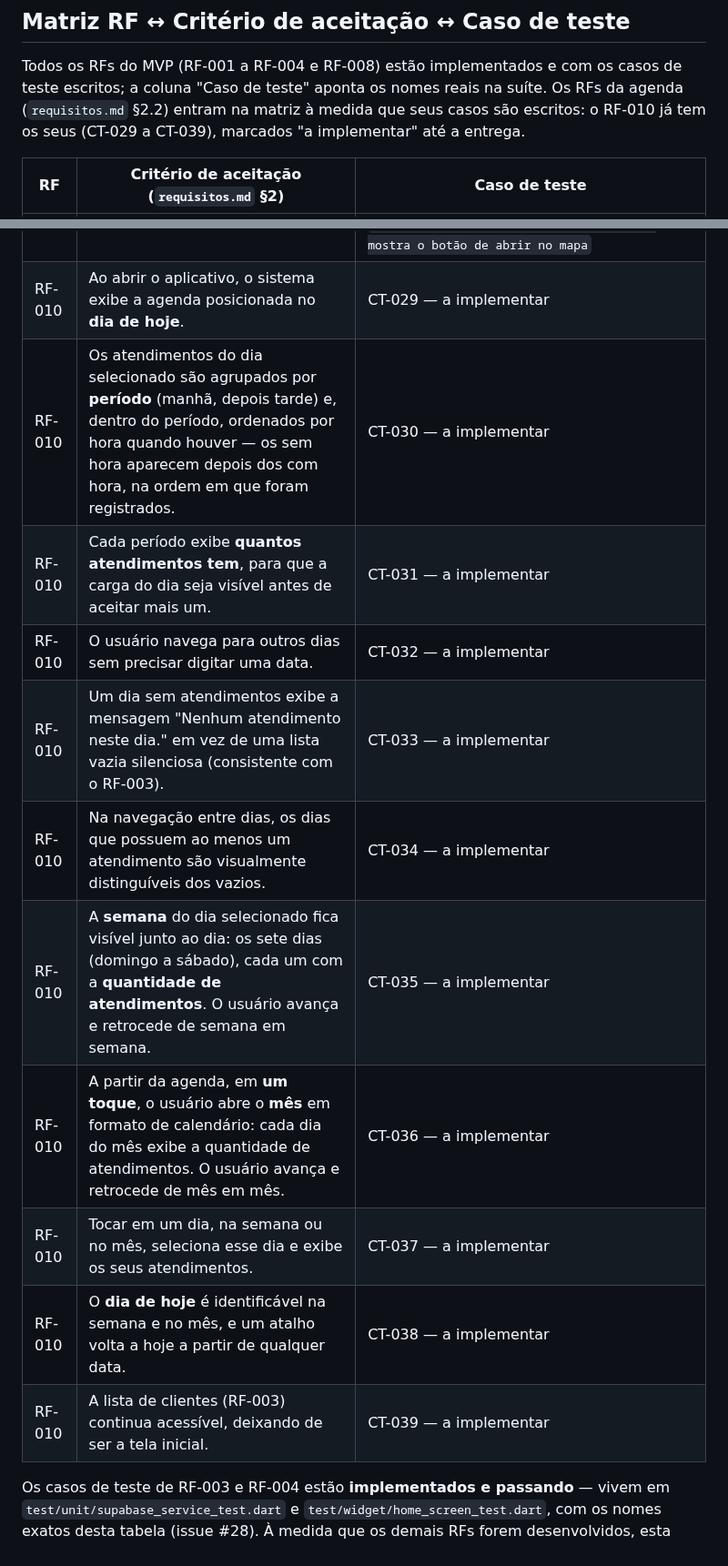
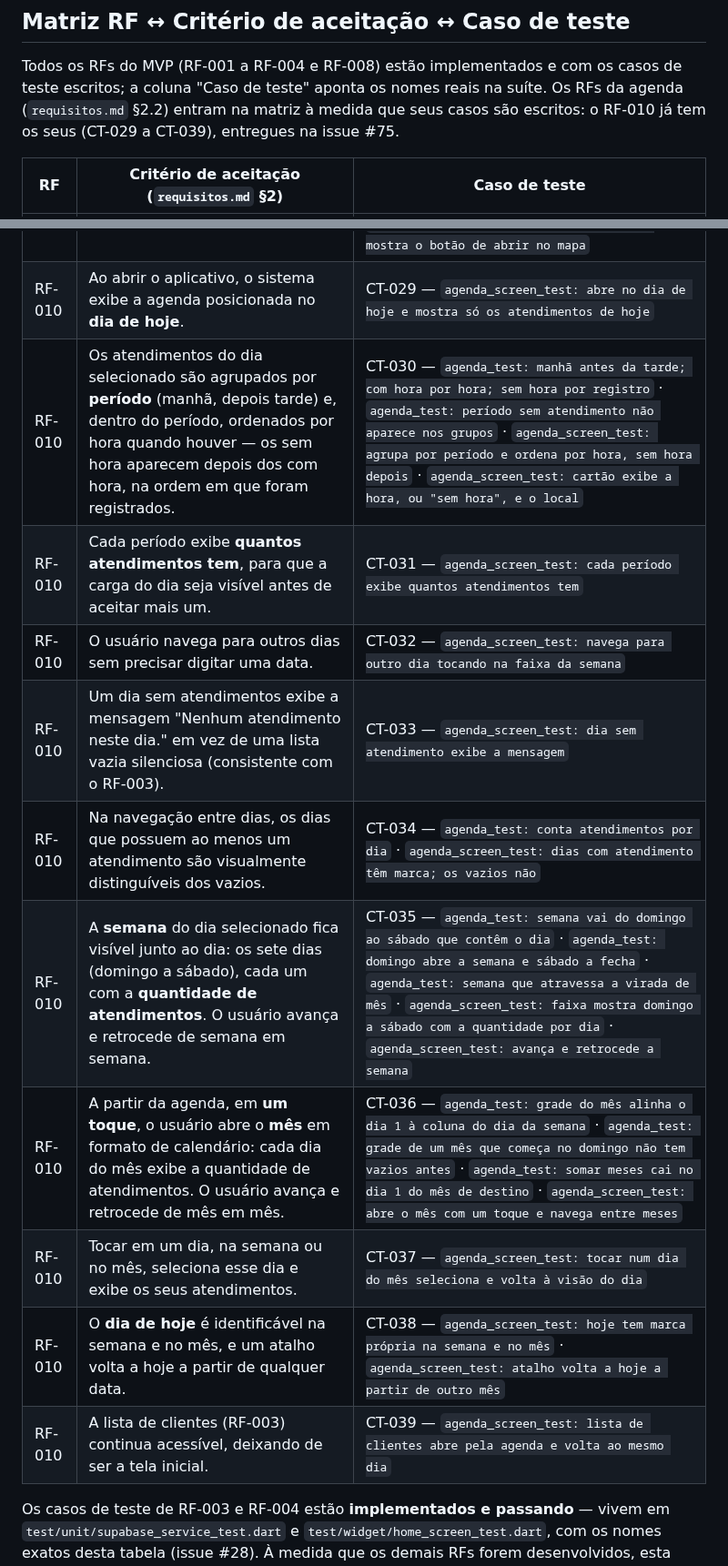
Before and after one commit to WilsonGorosthides/sgc_msclean, a Markdown page: docs/matriz-rastreabilidade.md, 2 parts joined by grey strips. Shown at 91% size. Drawn GitHub-style.

```diff
--- a/docs/matriz-rastreabilidade.md
+++ b/docs/matriz-rastreabilidade.md
@@ -15,8 +15,8 @@
 Todos os RFs do MVP (RF-001 a RF-004 e RF-008) estão implementados e com os
 casos de teste escritos; a coluna "Caso de teste" aponta os nomes reais na
 suíte. Os RFs da agenda (`requisitos.md` §2.2) entram na matriz à medida que
-seus casos são escritos: o RF-010 já tem os seus (CT-029 a CT-039), marcados
-"a implementar" até a entrega.
+seus casos são escritos: o RF-010 já tem os seus (CT-029 a CT-039), entregues
+na issue #75.
 
 | RF | Critério de aceitação (`requisitos.md` §2) | Caso de teste |
 |---|---|---|
@@ -47,17 +47,17 @@ seus casos são escritos: o RF-010 já tem os seus (CT-029 a CT-039), marcados
 | RF-008 | Ao confirmar, o cliente é removido do banco e desaparece da lista imediatamente após a confirmação. | CT-021 — `home_screen_test: confirmar remove e a lista reflete ao renovar a stream` |
 | RF-008 | Após a exclusão bem-sucedida, o sistema dá feedback visual (ex.: SnackBar "Cliente excluído"). | CT-022 — `home_screen_test: exclusão bem-sucedida exibe feedback` |
 | RF-009 | A partir de um cliente com endereço, uma ação abre o endereço no Google Maps; sem endereço, a ação não é exibida. | CT-028 — `maps_launcher_test: urlMaps monta a busca do Google Maps a partir do endereço` · `maps_launcher_test: urlMaps de endereço vazio é nula` · `home_screen_test: item com endereço mostra o botão de abrir no mapa e dispara` · `home_screen_test: item sem endereço não mostra o botão de abrir no mapa` |
-| RF-010 | Ao abrir o aplicativo, o sistema exibe a agenda posicionada no **dia de hoje**. | CT-029 — a implementar |
-| RF-010 | Os atendimentos do dia selecionado são agrupados por **período** (manhã, depois tarde) e, dentro do período, ordenados por hora quando houver — os sem hora aparecem depois dos com hora, na ordem em que foram registrados. | CT-030 — a implementar |
-| RF-010 | Cada período exibe **quantos atendimentos tem**, para que a carga do dia seja visível antes de aceitar mais um. | CT-031 — a implementar |
-| RF-010 | O usuário navega para outros dias sem precisar digitar uma data. | CT-032 — a implementar |
-| RF-010 | Um dia sem atendimentos exibe a mensagem "Nenhum atendimento neste dia." em vez de uma lista vazia silenciosa (consistente com o RF-003). | CT-033 — a implementar |
-| RF-010 | Na navegação entre dias, os dias que possuem ao menos um atendimento são visualmente distinguíveis dos vazios. | CT-034 — a implementar |
-| RF-010 | A **semana** do dia selecionado fica visível junto ao dia: os sete dias (domingo a sábado), cada um com a **quantidade de atendimentos**. O usuário avança e retrocede de semana em semana. | CT-035 — a implementar |
-| RF-010 | A partir da agenda, em **um toque**, o usuário abre o **mês** em formato de calendário: cada dia do mês exibe a quantidade de atendimentos. O usuário avança e retrocede de mês em mês. | CT-036 — a implementar |
-| RF-010 | Tocar em um dia, na semana ou no mês, seleciona esse dia e exibe os seus atendimentos. | CT-037 — a implementar |
-| RF-010 | O **dia de hoje** é identificável na semana e no mês, e um atalho volta a hoje a partir de qualquer data. | CT-038 — a implementar |
-| RF-010 | A lista de clientes (RF-003) continua acessível, deixando de ser a tela inicial. | CT-039 — a implementar |
+| RF-010 | Ao abrir o aplicativo, o sistema exibe a agenda posicionada no **dia de hoje**. | CT-029 — `agenda_screen_test: abre no dia de hoje e mostra só os atendimentos de hoje` |
+| RF-010 | Os atendimentos do dia selecionado são agrupados por **período** (manhã, depois tarde) e, dentro do período, ordenados por hora quando houver — os sem hora aparecem depois dos com hora, na ordem em que foram registrados. | CT-030 — `agenda_test: manhã antes da tarde; com hora por hora; sem hora por registro` · `agenda_test: período sem atendimento não aparece nos grupos` · `agenda_screen_test: agrupa por período e ordena por hora, sem hora depois` · `agenda_screen_test: cartão exibe a hora, ou "sem hora", e o local` |
+| RF-010 | Cada período exibe **quantos atendimentos tem**, para que a carga do dia seja visível antes de aceitar mais um. | CT-031 — `agenda_screen_test: cada período exibe quantos atendimentos tem` |
+| RF-010 | O usuário navega para outros dias sem precisar digitar uma data. | CT-032 — `agenda_screen_test: navega para outro dia tocando na faixa da semana` |
+| RF-010 | Um dia sem atendimentos exibe a mensagem "Nenhum atendimento neste dia." em vez de uma lista vazia silenciosa (consistente com o RF-003). | CT-033 — `agenda_screen_test: dia sem atendimento exibe a mensagem` |
+| RF-010 | Na navegação entre dias, os dias que possuem ao menos um atendimento são visualmente distinguíveis dos vazios. | CT-034 — `agenda_test: conta atendimentos por dia` · `agenda_screen_test: dias com atendimento têm marca; os vazios não` |
+| RF-010 | A **semana** do dia selecionado fica visível junto ao dia: os sete dias (domingo a sábado), cada um com a **quantidade de atendimentos**. O usuário avança e retrocede de semana em semana. | CT-035 — `agenda_test: semana vai do domingo ao sábado que contêm o dia` · `agenda_test: domingo abre a semana e sábado a fecha` · `agenda_test: semana que atravessa a virada de mês` · `agenda_screen_test: faixa mostra domingo a sábado com a quantidade por dia` · `agenda_screen_test: avança e retrocede a semana` |
+| RF-010 | A partir da agenda, em **um toque**, o usuário abre o **mês** em formato de calendário: cada dia do mês exibe a quantidade de atendimentos. O usuário avança e retrocede de mês em mês. | CT-036 — `agenda_test: grade do mês alinha o dia 1 à coluna do dia da semana` · `agenda_test: grade de um mês que começa no domingo não tem vazios antes` · `agenda_test: somar meses cai no dia 1 do mês de destino` · `agenda_screen_test: abre o mês com um toque e navega entre meses` |
+| RF-010 | Tocar em um dia, na semana ou no mês, seleciona esse dia e exibe os seus atendimentos. | CT-037 — `agenda_screen_test: tocar num dia do mês seleciona e volta à visão do dia` |
+| RF-010 | O **dia de hoje** é identificável na semana e no mês, e um atalho volta a hoje a partir de qualquer data. | CT-038 — `agenda_screen_test: hoje tem marca própria na semana e no mês` · `agenda_screen_test: atalho volta a hoje a partir de outro mês` |
+| RF-010 | A lista de clientes (RF-003) continua acessível, deixando de ser a tela inicial. | CT-039 — `agenda_screen_test: lista de clientes abre pela agenda e volta ao mesmo dia` |
 
 Os casos de teste de RF-003 e RF-004 estão **implementados e passando** — vivem em
 `test/unit/supabase_service_test.dart` e `test/widget/home_screen_test.dart`, com
```
Also changed, not shown: other parts of docs/matriz-rastreabilidade.md (+1 -0 lines), docs/casos-de-teste.md (+12 -11 lines).
